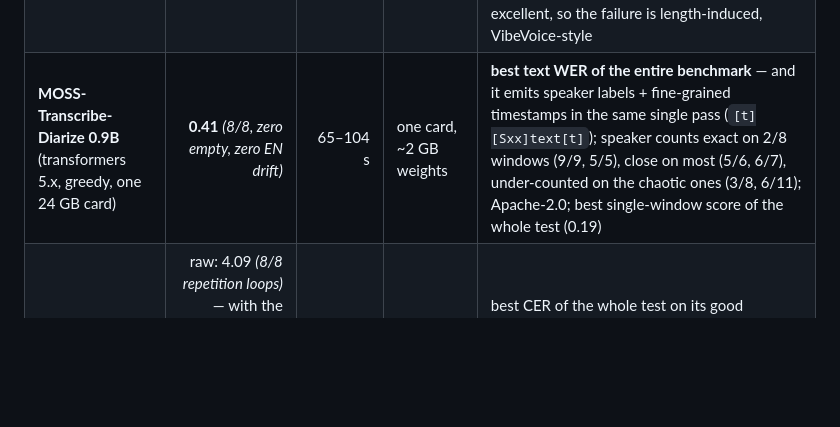
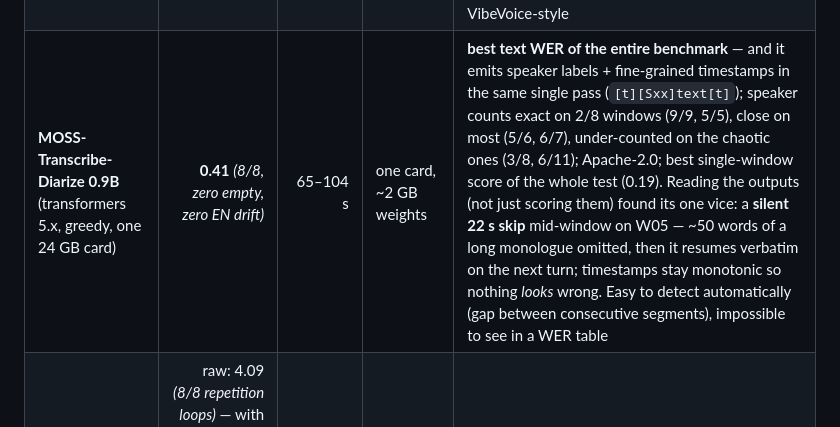
Before and after one commit to Martossien/transcria, a Markdown page: docs/STT_BENCHMARK_REAL_MEETINGS.md, the part around the change. GitHub-like rendering; blank space fills up the shorter version.

Commit message:
docs(bench): lecture des sorties MOSS — omission silencieuse de 22 s trouvée (invisible au WER, détectable par trou inter-segments)
Co-Authored-By: Claude Fable 5 <noreply@anthropic.com>

```diff
--- a/docs/STT_BENCHMARK_REAL_MEETINGS.md
+++ b/docs/STT_BENCHMARK_REAL_MEETINGS.md
@@ -208,7 +208,7 @@ Same reference, same scorer, different serving path.
 | Parakeet TDT 0.6B v3 (parakeet.cpp, auto language) | 0.93 *(8/8, heavy truncation)* | 5 s | one card, small | its automatic language detection drifted to English on ~all windows (11–36 % EN function words) and there is no way to force a language on this model — unusable on narrowband French |
 | Kroko-ASR FR Community 128 (sherpa-onnx, **CPU only**, 8 threads) | **0.43** *(8/8, zero empty)* | **10 s** | **no GPU at all**, 155 MB weights | French-dedicated streaming Zipformer; punctuated, cased output; best single-window score of the entire test (0.20); the low-latency FR-64 variant scores the same (0.43) |
 | NVIDIA Audex 30B-A3B (official vLLM plugin, TP=8, ASR recipe) | 4.74 *(7/8 windows loop to the token cap)* | 7–50 s | **8 × 24 GB**, 67 GB weights | unified audio LLM, non-commercial license (bench only); with default settings it leaks its English reasoning scratchpad instead of transcribing; with the official recipe (`enable_thinking:false` + placeholder tokens blocked) it produces good French but loops on every real 5-min window except one — on a 30 s excerpt the transcription is excellent, so the failure is length-induced, VibeVoice-style |
-| **MOSS-Transcribe-Diarize 0.9B** (transformers 5.x, greedy, one 24 GB card) | **0.41** *(8/8, zero empty, zero EN drift)* | 65–104 s | one card, ~2 GB weights | **best text WER of the entire benchmark** — and it emits speaker labels + fine-grained timestamps in the same single pass (`[t][Sxx]text[t]`); speaker counts exact on 2/8 windows (9/9, 5/5), close on most (5/6, 6/7), under-counted on the chaotic ones (3/8, 6/11); Apache-2.0; best single-window score of the whole test (0.19) |
+| **MOSS-Transcribe-Diarize 0.9B** (transformers 5.x, greedy, one 24 GB card) | **0.41** *(8/8, zero empty, zero EN drift)* | 65–104 s | one card, ~2 GB weights | **best text WER of the entire benchmark** — and it emits speaker labels + fine-grained timestamps in the same single pass (`[t][Sxx]text[t]`); speaker counts exact on 2/8 windows (9/9, 5/5), close on most (5/6, 6/7), under-counted on the chaotic ones (3/8, 6/11); Apache-2.0; best single-window score of the whole test (0.19). Reading the outputs (not just scoring them) found its one vice: a **silent 22 s skip** mid-window on W05 — ~50 words of a long monologue omitted, then it resumes verbatim on the next turn; timestamps stay monotonic so nothing *looks* wrong. Easy to detect automatically (gap between consecutive segments), impossible to see in a WER table |
 | VibeVoice-ASR 9B (vLLM, TP=4) | raw: 4.09 *(8/8 repetition loops)* — with the official auto-recovery client: 0.23–0.48 on 5/8 windows, 3 empty | 20–70 s | 4 × 24 GB | best CER of the whole test on its good windows, plus native speaker+timestamp structure (it under-counted speakers: 3–7 found vs 5–11 in reference) |
 
 What we take away:
```
